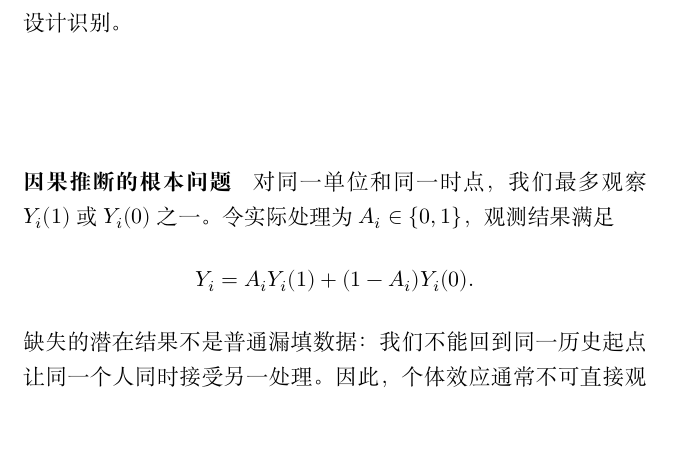
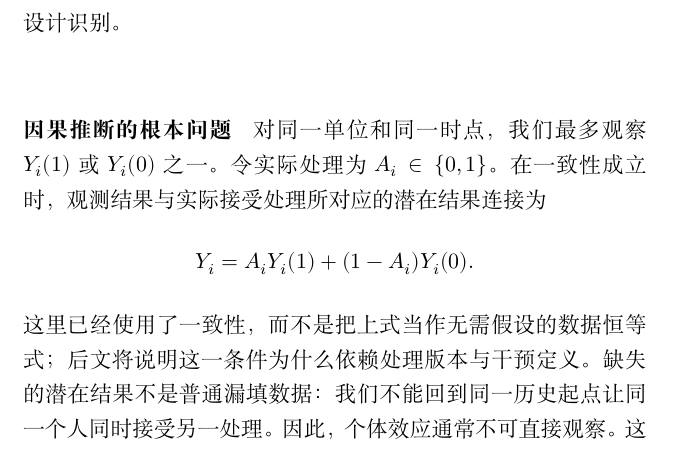
Before and after one commit to ChongLiuPhil/causal-inference-reader, a LaTeX thesis (main.tex, which reads chapters/chapter-04-potential-outcomes-identification.tex): part of page 75 of 330, cut so that both start at the same text. Compiled offline with XeLaTeX; a missing font is replaced by an installed copy or a similar font.

Commit message:
Make consistency explicit in observed-outcome identity

```diff
--- a/chapters/chapter-04-potential-outcomes-identification.tex
+++ b/chapters/chapter-04-potential-outcomes-identification.tex
@@ -19,11 +19,11 @@
 
 \paragraph{因果推断的根本问题}
 
-对同一单位和同一时点，我们最多观察 $Y_i(1)$ 或 $Y_i(0)$ 之一。令实际处理为 $A_i\in\{0,1\}$，观测结果满足
+对同一单位和同一时点，我们最多观察 $Y_i(1)$ 或 $Y_i(0)$ 之一。令实际处理为 $A_i\in\{0,1\}$。在一致性成立时，观测结果与实际接受处理所对应的潜在结果连接为
 \[
 Y_i=A_iY_i(1)+(1-A_i)Y_i(0).
 \]
-缺失的潜在结果不是普通漏填数据：我们不能回到同一历史起点让同一个人同时接受另一处理。因此，个体效应通常不可直接观察。这是\term{因果推断的根本问题}。
+这里已经使用了一致性，而不是把上式当作无需假设的数据恒等式；后文将说明这一条件为什么依赖处理版本与干预定义。缺失的潜在结果不是普通漏填数据：我们不能回到同一历史起点让同一个人同时接受另一处理。因此，个体效应通常不可直接观察。这是\term{因果推断的根本问题}。
 
 根本问题不意味着因果效应永远不可知。总体平均效应可以在随机化或其他可交换条件下识别：不同单位为彼此提供反事实信息。代价是从个体确定性问题转向人群分布问题，并依赖单位之间在处理赋值上的可比性。
 
```
